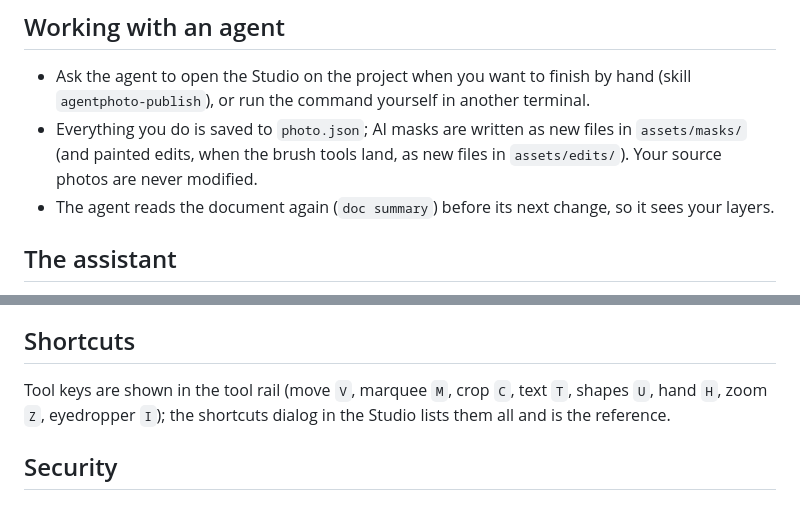
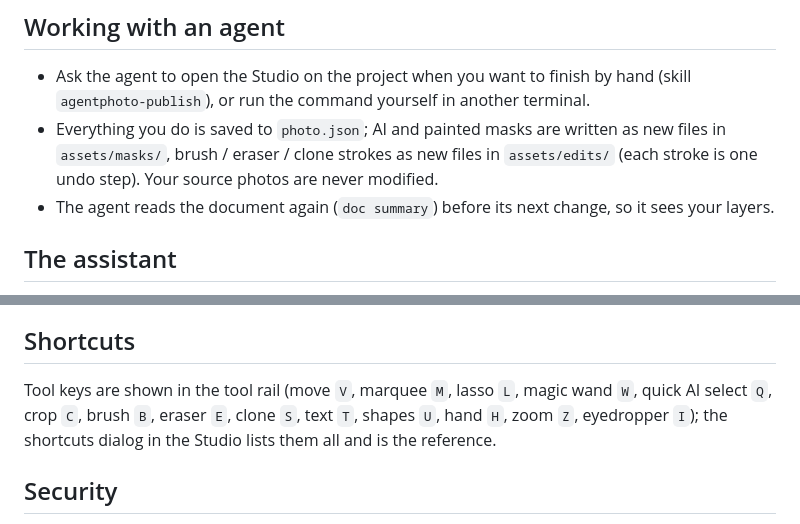
Before and after one commit to fleox/agentphoto, a Markdown page: docs/studio.md, 2 parts joined by grey strips. Rendered like a GitHub page.

```diff
--- a/docs/studio.md
+++ b/docs/studio.md
@@ -13,7 +24,7 @@ Without the CLI (`npm run dev` in a clone) the Studio keeps projects in the brow
 ## Working with an agent
 
 - Ask the agent to open the Studio on the project when you want to finish by hand (skill `agentphoto-publish`), or run the command yourself in another terminal.
-- Everything you do is saved to `photo.json`; AI masks are written as new files in `assets/masks/` (and painted edits, when the brush tools land, as new files in `assets/edits/`). Your source photos are never modified.
+- Everything you do is saved to `photo.json`; AI and painted masks are written as new files in `assets/masks/`, brush / eraser / clone strokes as new files in `assets/edits/` (each stroke is one undo step). Your source photos are never modified.
 - The agent reads the document again (`doc summary`) before its next change, so it sees your layers.
 
 ## The assistant
@@ -26,7 +37,7 @@ Background removal and Segment Anything masks run in the page (ONNX models throu
 
 ## Shortcuts
 
-Tool keys are shown in the tool rail (move `V`, marquee `M`, crop `C`, text `T`, shapes `U`, hand `H`, zoom `Z`, eyedropper `I`); the shortcuts dialog in the Studio lists them all and is the reference.
+Tool keys are shown in the tool rail (move `V`, marquee `M`, lasso `L`, magic wand `W`, quick AI select `Q`, crop `C`, brush `B`, eraser `E`, clone `S`, text `T`, shapes `U`, hand `H`, zoom `Z`, eyedropper `I`); the shortcuts dialog in the Studio lists them all and is the reference.
 
 ## Security
 
```
Also changed, not shown: other parts of docs/studio.md (+12 -1 lines), README.md (+3 -1 lines), docs/images/studio-ai-select.jpg (added), docs/images/studio-editor.jpg (added).
